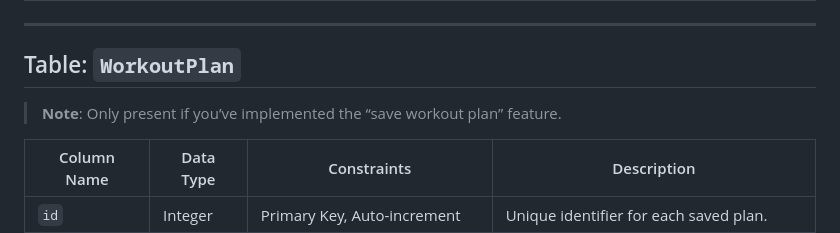
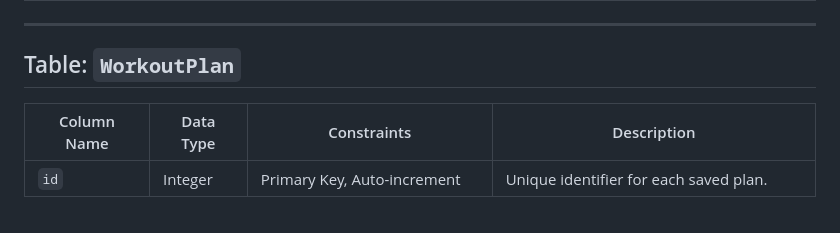
Before and after one commit to MoeAbdel04/Fitness-App, a Markdown page: DATA_DICTIONARY.md, the part around the change. Rendered like a GitHub page.

Commit message:
Update DATA_DICTIONARY.md
deleted text

```diff
--- a/DATA_DICTIONARY.md
+++ b/DATA_DICTIONARY.md
@@ -39,7 +39,7 @@ This document describes the database schema for the Fit Fusion application.
 
 ## Table: `WorkoutPlan`
 
-> **Note**: Only present if you’ve implemented the “save workout plan” feature.
+>
 
 | Column Name    | Data Type   | Constraints                               | Description                                                      |
 |----------------|-------------|-------------------------------------------|------------------------------------------------------------------|
```
